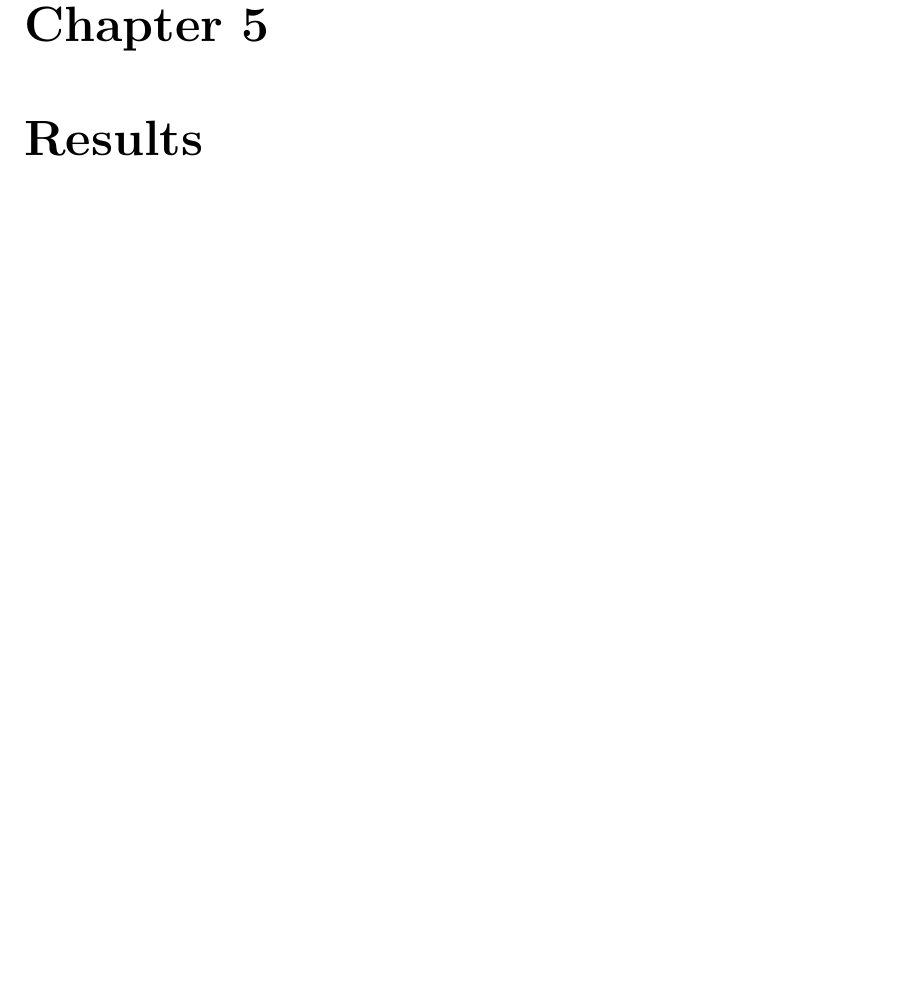
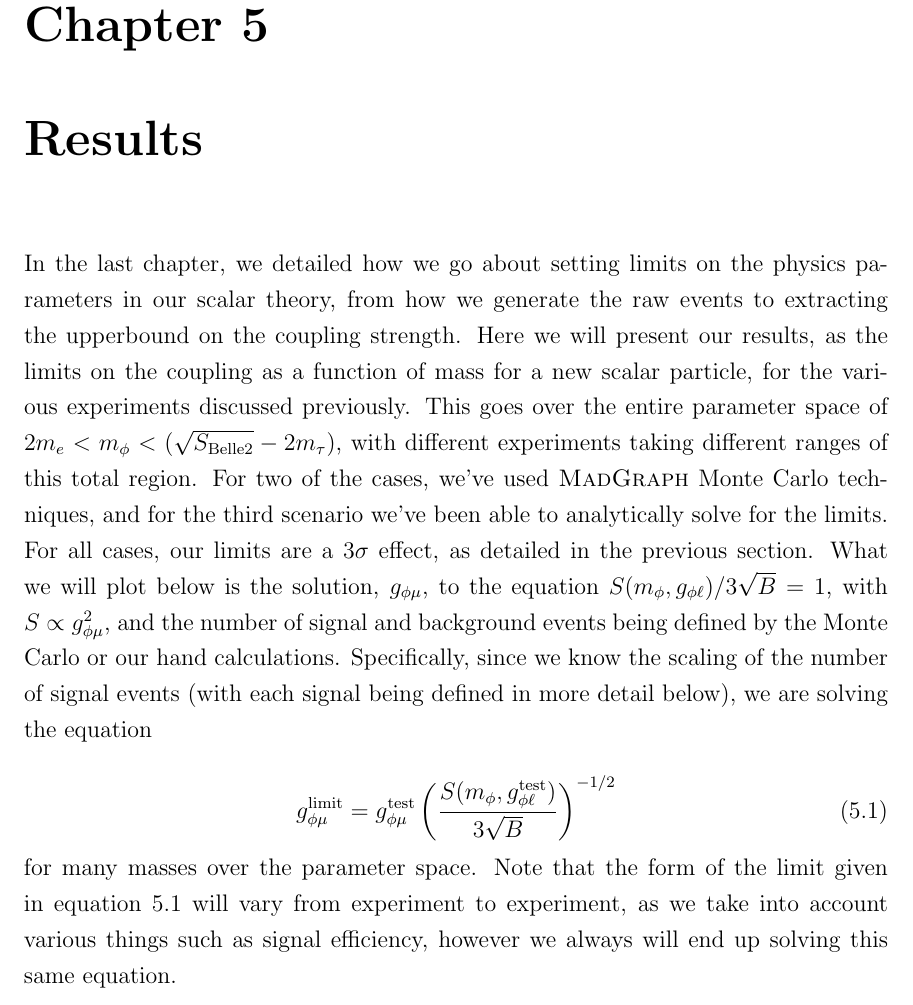
Before and after one commit to drglove/masters-thesis, a LaTeX thesis (thesis.tex, which reads chapters/5/chapter_results.tex): part of page 31 of 36 before the commit and part of page 31 of 37 after it, cut so that both start at the same text, the shorter picture padded with empty space. Compiled offline with pdfLaTeX.

Commit message:
Beginning of results section

```diff
--- a/chapters/5/chapter_results.tex
+++ b/chapters/5/chapter_results.tex
@@ -1,5 +1,21 @@
 \startchapter{Results}
 \label{chapter:results}
+
+In the last chapter, we detailed how we go about setting limits on the physics parameters in our scalar theory, from how we generate the raw events to extracting the upperbound on the coupling strength.
+Here we will present our results, as the limits on the coupling as a function of mass for a new scalar particle, for the various experiments discussed previously.
+This goes over the entire parameter space of $2m_e < m_\phi < (\sqrt{S_\textrm{Belle2}} - 2m_\tau)$, with different experiments taking different ranges of this total region.
+For two of the cases, we've used \madgraph Monte Carlo techniques, and for the third scenario we've been able to analytically solve for the limits.
+For all cases, our limits are a $3\sigma$ effect, as detailed in the previous section.
+What we will plot below is the solution, $g_{\phi\mu}$, to the equation $S(m_\phi,g_{\phi\ell})/3\sqrt{B} = 1$, with $S \propto g_{\phi\mu}^2$, and the number of signal and background events being defined by the Monte Carlo or our hand calculations.
+Specifically, since we know the scaling of the number of signal events (with each signal being defined in more detail below), we are solving the equation
+
+\begin{equation}
+\label{eqn:gphi_limit}
+g_{\phi\mu}^\textrm{limit} = g_{\phi\mu}^\textrm{test} \left( \frac{S(m_\phi,g_{\phi\ell}^\textrm{test})}{3\sqrt{B}} \right)^{-1/2}
+\end{equation}
+
+\noindent for many masses over the parameter space.
+Note that the form of the limit given in equation \ref{eqn:gphi_limit} will vary from experiment to experiment, as we take into account various things such as signal efficiency, however we always will end up solving this same equation.
 
 \input chapters/5/sec_muon
 \input chapters/5/sec_kaon
```
